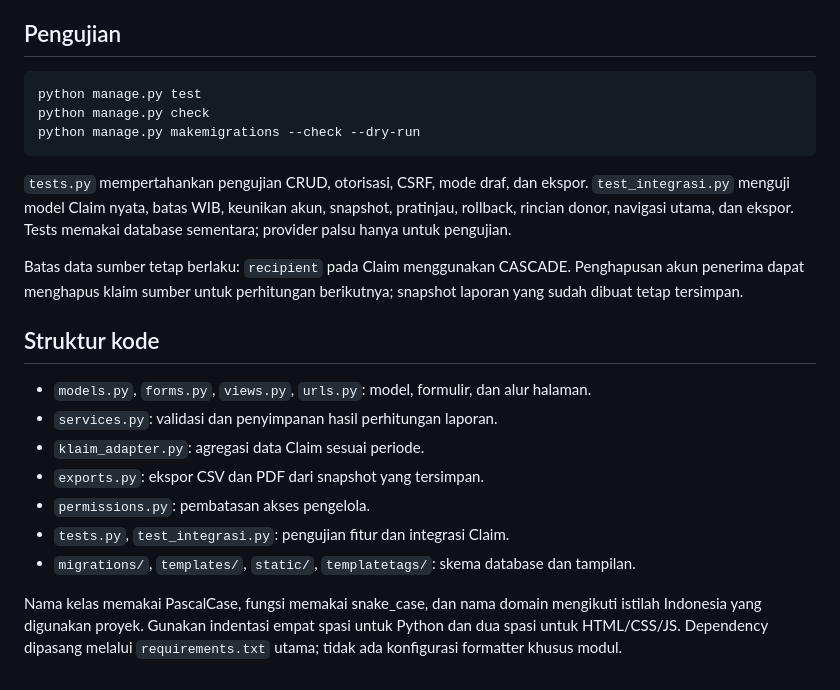
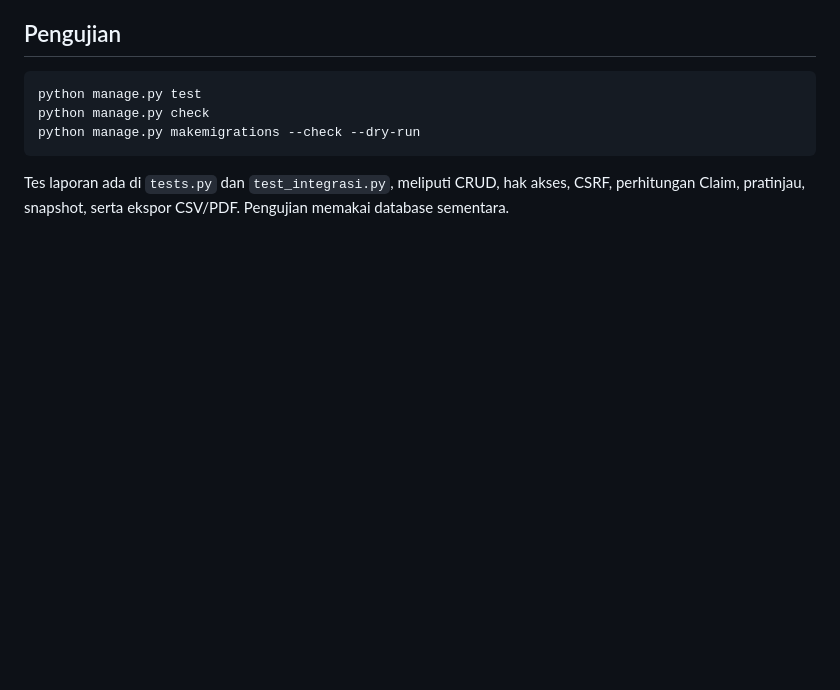
Before and after one commit to Kelompok-7-PBP-D-2026/Proyek-Tengah-Semester, a Markdown page: laporan/README.md, the part around one of its changes. GitHub-like rendering; blank space fills up the shorter version.

Commit message:
docs(laporan): simplify module README

````diff
--- a/laporan/README.md
+++ b/laporan/README.md
@@ -85,26 +66,6 @@ python manage.py check
 python manage.py makemigrations --check --dry-run
 ```
 
-`tests.py` mempertahankan pengujian CRUD, otorisasi, CSRF, mode draf, dan ekspor.
-`test_integrasi.py` menguji model Claim nyata, batas WIB, keunikan akun,
-snapshot, pratinjau, rollback, rincian donor, navigasi utama, dan ekspor.
-Tests memakai database sementara; provider palsu hanya untuk pengujian.
-
-Batas data sumber tetap berlaku: `recipient` pada Claim menggunakan CASCADE.
-Penghapusan akun penerima dapat menghapus klaim sumber untuk perhitungan
-berikutnya; snapshot laporan yang sudah dibuat tetap tersimpan.
-
-## Struktur kode
-
-- `models.py`, `forms.py`, `views.py`, `urls.py`: model, formulir, dan alur halaman.
-- `services.py`: validasi dan penyimpanan hasil perhitungan laporan.
-- `klaim_adapter.py`: agregasi data Claim sesuai periode.
-- `exports.py`: ekspor CSV dan PDF dari snapshot yang tersimpan.
-- `permissions.py`: pembatasan akses pengelola.
-- `tests.py`, `test_integrasi.py`: pengujian fitur dan integrasi Claim.
-- `migrations/`, `templates/`, `static/`, `templatetags/`: skema database dan tampilan.
-
-Nama kelas memakai PascalCase, fungsi memakai snake_case, dan nama domain
-mengikuti istilah Indonesia yang digunakan proyek. Gunakan indentasi empat
-spasi untuk Python dan dua spasi untuk HTML/CSS/JS. Dependency dipasang melalui
-`requirements.txt` utama; tidak ada konfigurasi formatter khusus modul.
+Tes laporan ada di `tests.py` dan `test_integrasi.py`, meliputi CRUD, hak akses,
+CSRF, perhitungan Claim, pratinjau, snapshot, serta ekspor CSV/PDF.
+Pengujian memakai database sementara.
````
Also changed, not shown: other parts of laporan/README.md (+47 -66 lines).
